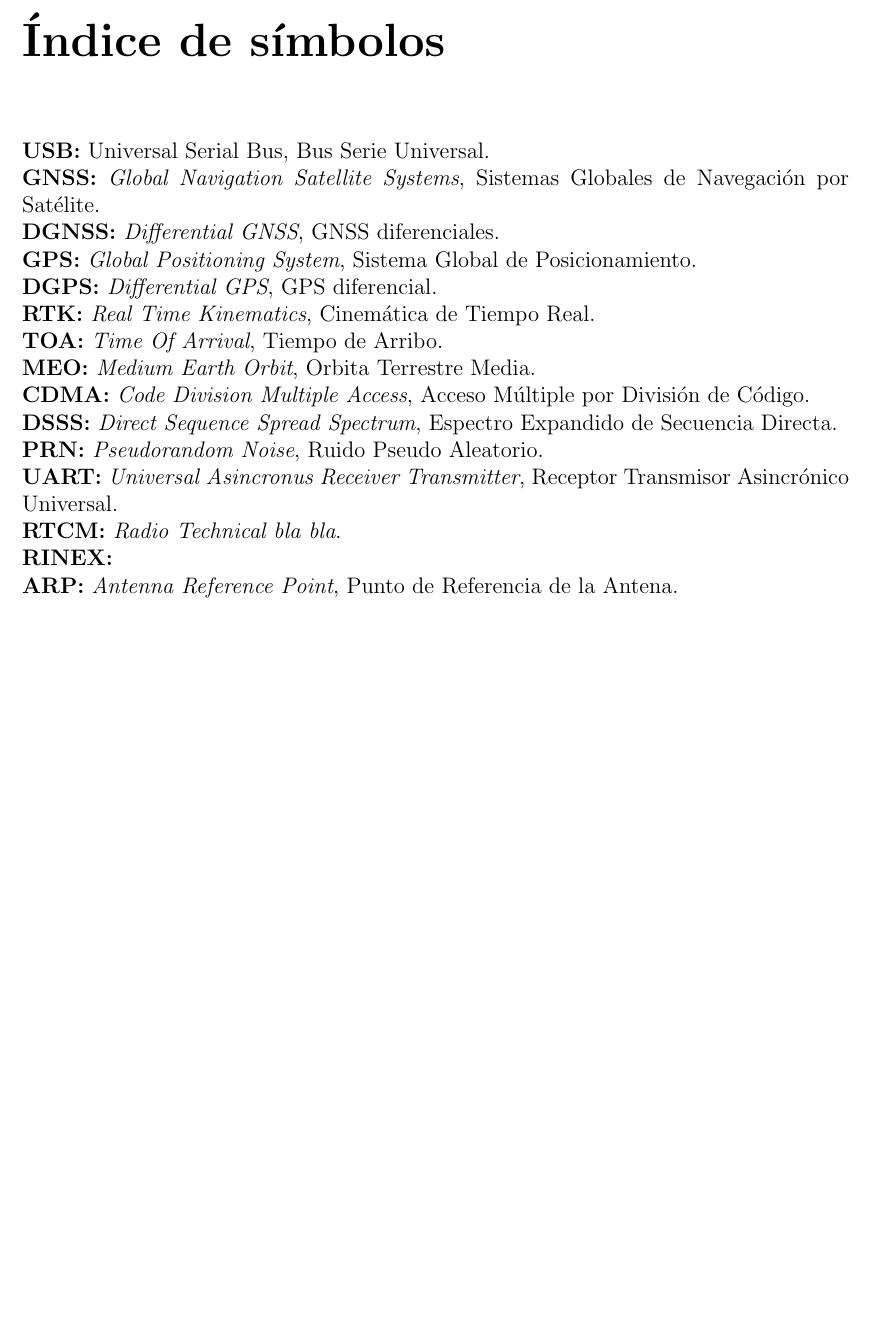
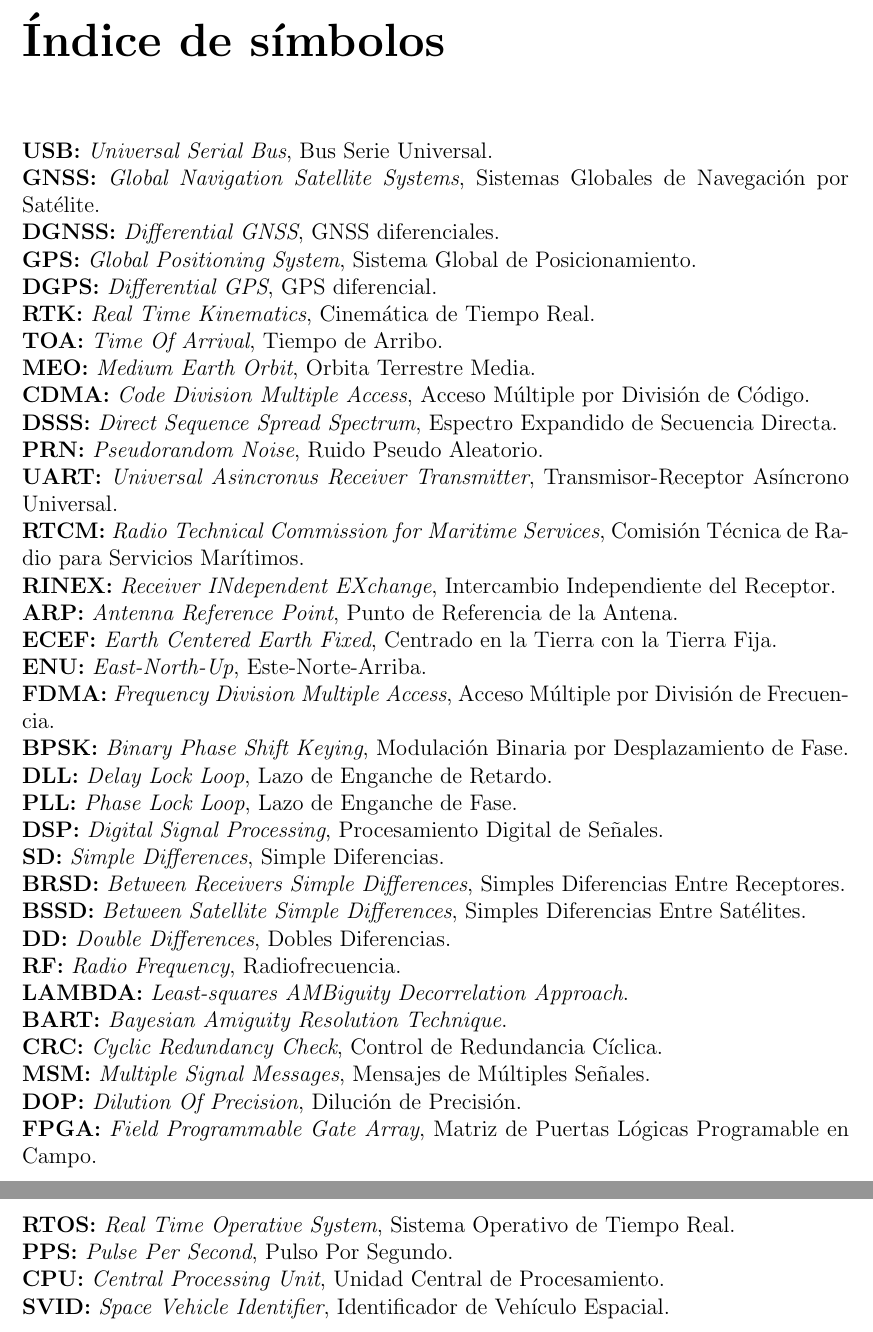
Before and after one commit to jferminllorente/TESIS, a LaTeX book (main.tex): part of page 6 of 75 before the commit and two parts of pages 6 and 7 of 74 after it, the two joined at a grey line, cut so that both start at the same text, the shorter picture padded with empty space. Compiled offline with pdfLaTeX.

Commit message:
Se entrega trabajo completo a js y eml.

```diff
--- a/main.tex
+++ b/main.tex
@@ -167,7 +167,7 @@
 
 \addcontentsline{toc}{chapter}{Índice de símbolos}
 \chapter*{Índice de símbolos}
-\noindent\textbf{USB:} Universal Serial Bus, Bus Serie Universal.\\
+\noindent\textbf{USB:} \textit{Universal Serial Bus}, Bus Serie Universal.\\
 \textbf{GNSS:} \textit{Global Navigation Satellite Systems}, Sistemas Globales de Navegación por Satélite.\\
 \textbf{DGNSS:} \textit{Differential GNSS}, GNSS diferenciales.\\
 \textbf{GPS:} \textit{Global Positioning System}, Sistema Global de Posicionamiento.\\
@@ -178,10 +178,33 @@
 \textbf{CDMA:} \textit{Code Division Multiple Access}, Acceso Múltiple por División de Código.\\
 \textbf{DSSS:} \textit{Direct Sequence Spread Spectrum}, Espectro Expandido de Secuencia Directa.\\
 \textbf{PRN:} \textit{Pseudorandom Noise}, Ruido Pseudo Aleatorio.\\
-\textbf{UART:} \textit{Universal Asincronus Receiver Transmitter}, Receptor Transmisor Asincrónico Universal.\\
-\textbf{RTCM:} \textit{Radio Technical bla bla}.\\
-\textbf{RINEX:}\\
+\textbf{UART:} \textit{Universal Asincronus Receiver Transmitter}, Transmisor-Receptor Asíncrono Universal.\\
+\textbf{RTCM:} \textit{Radio Technical Commission for Maritime Services}, Comisión Técnica de Radio para Servicios Marítimos.\\
+\textbf{RINEX:} \textit{Receiver INdependent EXchange}, Intercambio Independiente del Receptor.\\
 \textbf{ARP:} \textit{Antenna Reference Point}, Punto de Referencia de la Antena.\\
+\textbf{ECEF:} \textit{Earth Centered Earth Fixed}, Centrado en la Tierra con la Tierra Fija.\\
+\textbf{ENU:} \textit{East-North-Up}, Este-Norte-Arriba.\\
+\textbf{FDMA:} \textit{Frequency Division Multiple Access}, Acceso Múltiple por División de Frecuencia.\\
+\textbf{BPSK:} \textit{Binary Phase Shift Keying}, Modulación Binaria por Desplazamiento de Fase.\\
+\textbf{DLL:} \textit{Delay Lock Loop}, Lazo de Enganche de Retardo.\\
+\textbf{PLL:} \textit{Phase Lock Loop}, Lazo de Enganche de Fase.\\
+\textbf{DSP:} \textit{Digital Signal Processing}, Procesamiento Digital de Señales.\\
+\textbf{SD:} \textit{Simple Differences}, Simple Diferencias.\\
+\textbf{BRSD:} \textit{Between Receivers Simple Differences}, Simples Diferencias Entre Receptores.\\
+\textbf{BSSD:} \textit{Between Satellite Simple Differences}, Simples Diferencias Entre Satélites.\\
+\textbf{DD:} \textit{Double Differences}, Dobles Diferencias.\\
+\textbf{RF:} \textit{Radio Frequency}, Radiofrecuencia.\\
+\textbf{LAMBDA:} \textit{Least-squares AMBiguity Decorrelation Approach}.\\
+\textbf{BART:} \textit{Bayesian Amiguity Resolution Technique}.\\
+\textbf{CRC:} \textit{Cyclic Redundancy Check}, Control de Redundancia Cíclica.\\
+\textbf{MSM:} \textit{Multiple Signal Messages}, Mensajes de Múltiples Señales.\\
+\textbf{DOP:} \textit{Dilution Of Precision}, Dilución de Precisión.\\
+\textbf{FPGA:} \textit{Field Programmable Gate Array}, Matriz de Puertas Lógicas Programable en Campo.\\
+\textbf{RTOS:} \textit{Real Time Operative System}, Sistema Operativo de Tiempo Real.\\
+\textbf{PPS:} \textit{Pulse Per Second}, Pulso Por Segundo.\\
+\textbf{CPU:} \textit{Central Processing Unit}, Unidad Central de Procesamiento.\\
+\textbf{SVID:} \textit{Space Vehicle Identifier}, Identificador de Vehículo Espacial.\\
+
 \newpage
 
 \addcontentsline{toc}{chapter}{Índice de figuras}
```
Also changed, not shown: main.tex (64 more changed lines), 1 other file.
